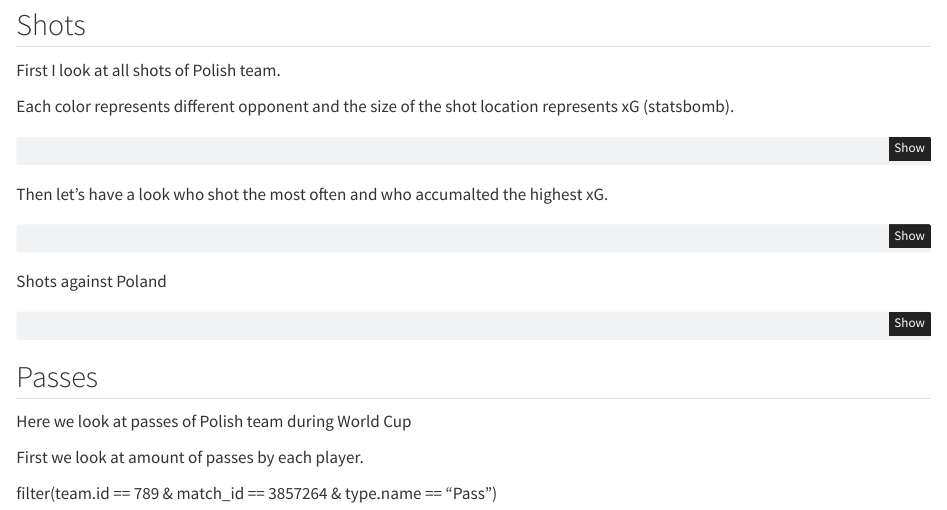
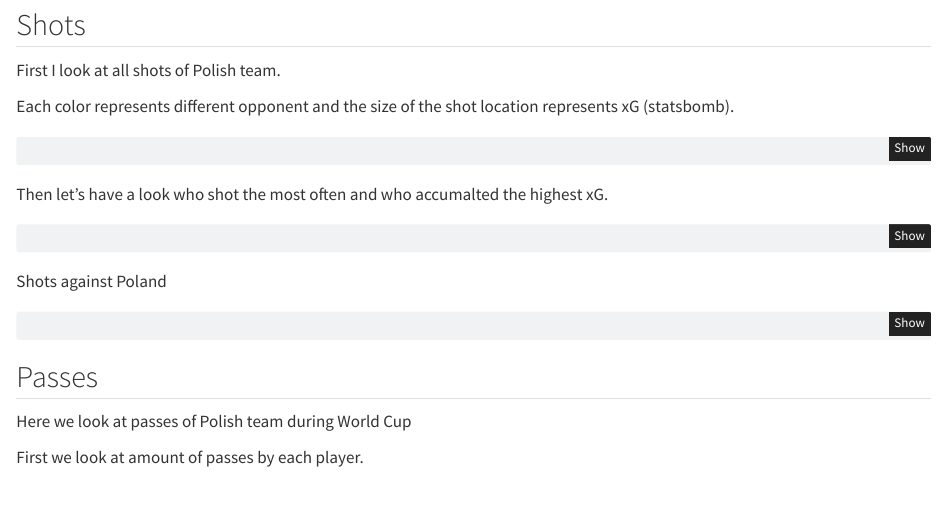
Before and after one commit to ArtuDitu/StatsBomb_Poland, a Quarto document (StatsBomb_Poland.qmd): the page in a window 1100 px wide, from 630 px down. Rendered offline with R 4.5, knitr and Pandoc in place of Quarto, with nearby package versions; the code chunks are not run, so their results and figures are left out.

Commit message:
clean up description

````diff
--- a/StatsBomb_Poland.qmd
+++ b/StatsBomb_Poland.qmd
@@ -140,8 +140,6 @@ Here we look at passes of Polish team during World Cup
 
 First we look at amount of passes by each player.
 
-filter(team.id == 789 & match_id == 3857264 & type.name == "Pass")
-
 ```{r}
 
 ```
````
Also changed, not shown: StatsBomb_Poland.html.
